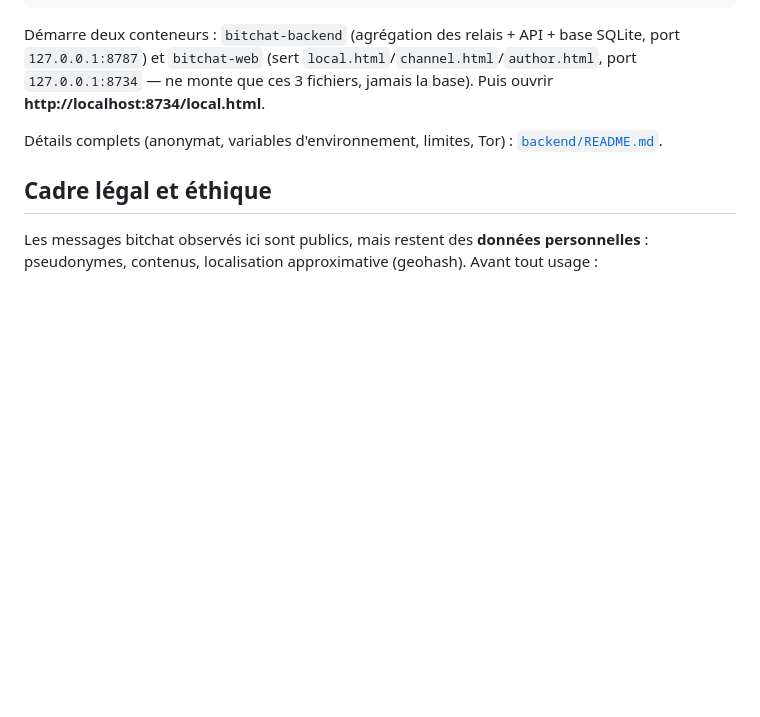
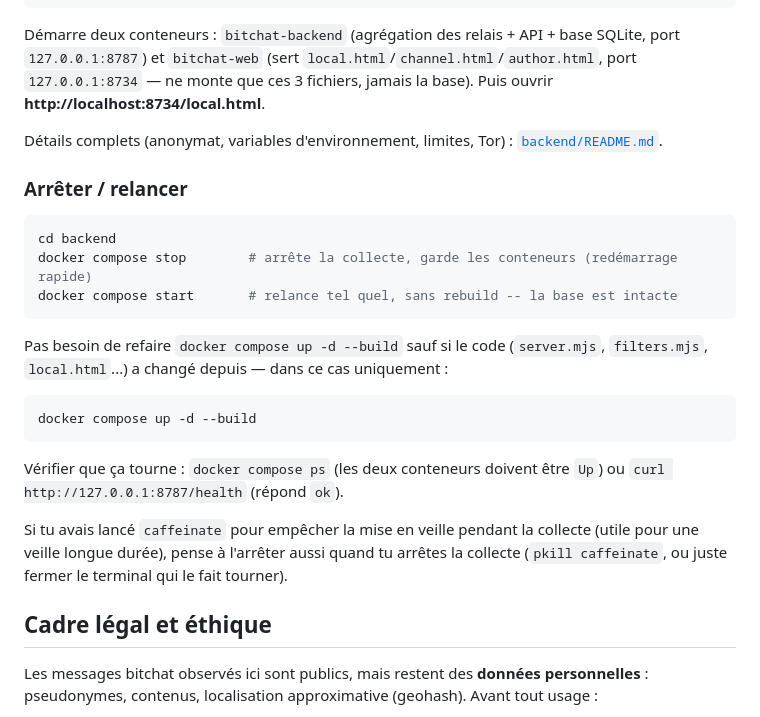
Before and after one commit to h4ckm4p/bitchat_levenshtein, a Markdown page: README.md, the part around the change. Rendered like a GitHub page; blank space fills up the shorter version.

Commit message:
README : documente l'arrêt/relance rapide (sans rebuild) des conteneurs
Co-Authored-By: Claude Sonnet 5 <noreply@anthropic.com>

````diff
--- a/README.md
+++ b/README.md
@@ -47,6 +47,28 @@ Démarre deux conteneurs : `bitchat-backend` (agrégation des relais + API + bas
 
 Détails complets (anonymat, variables d'environnement, limites, Tor) : [`backend/README.md`](backend/README.md).
 
+### Arrêter / relancer
+
+```bash
+cd backend
+docker compose stop        # arrête la collecte, garde les conteneurs (redémarrage rapide)
+docker compose start       # relance tel quel, sans rebuild -- la base est intacte
+```
+
+Pas besoin de refaire `docker compose up -d --build` sauf si le code (`server.mjs`,
+`filters.mjs`, `local.html`...) a changé depuis — dans ce cas uniquement :
+
+```bash
+docker compose up -d --build
+```
+
+Vérifier que ça tourne : `docker compose ps` (les deux conteneurs doivent être `Up`) ou
+`curl http://127.0.0.1:8787/health` (répond `ok`).
+
+Si tu avais lancé `caffeinate` pour empêcher la mise en veille pendant la collecte (utile
+pour une veille longue durée), pense à l'arrêter aussi quand tu arrêtes la collecte
+(`pkill caffeinate`, ou juste fermer le terminal qui le fait tourner).
+
 ## Cadre légal et éthique
 
 Les messages bitchat observés ici sont publics, mais restent des **données personnelles** :
````
